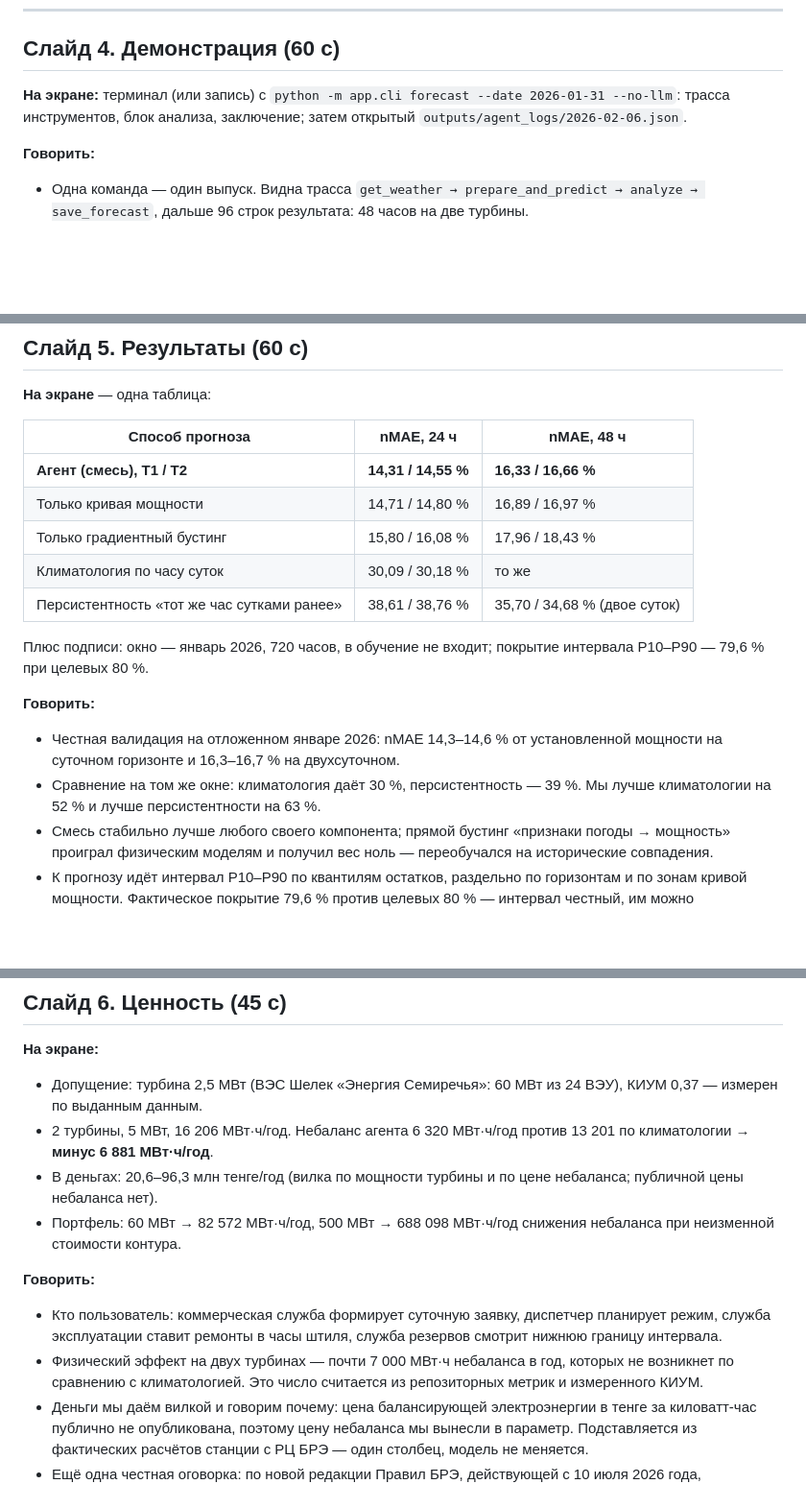
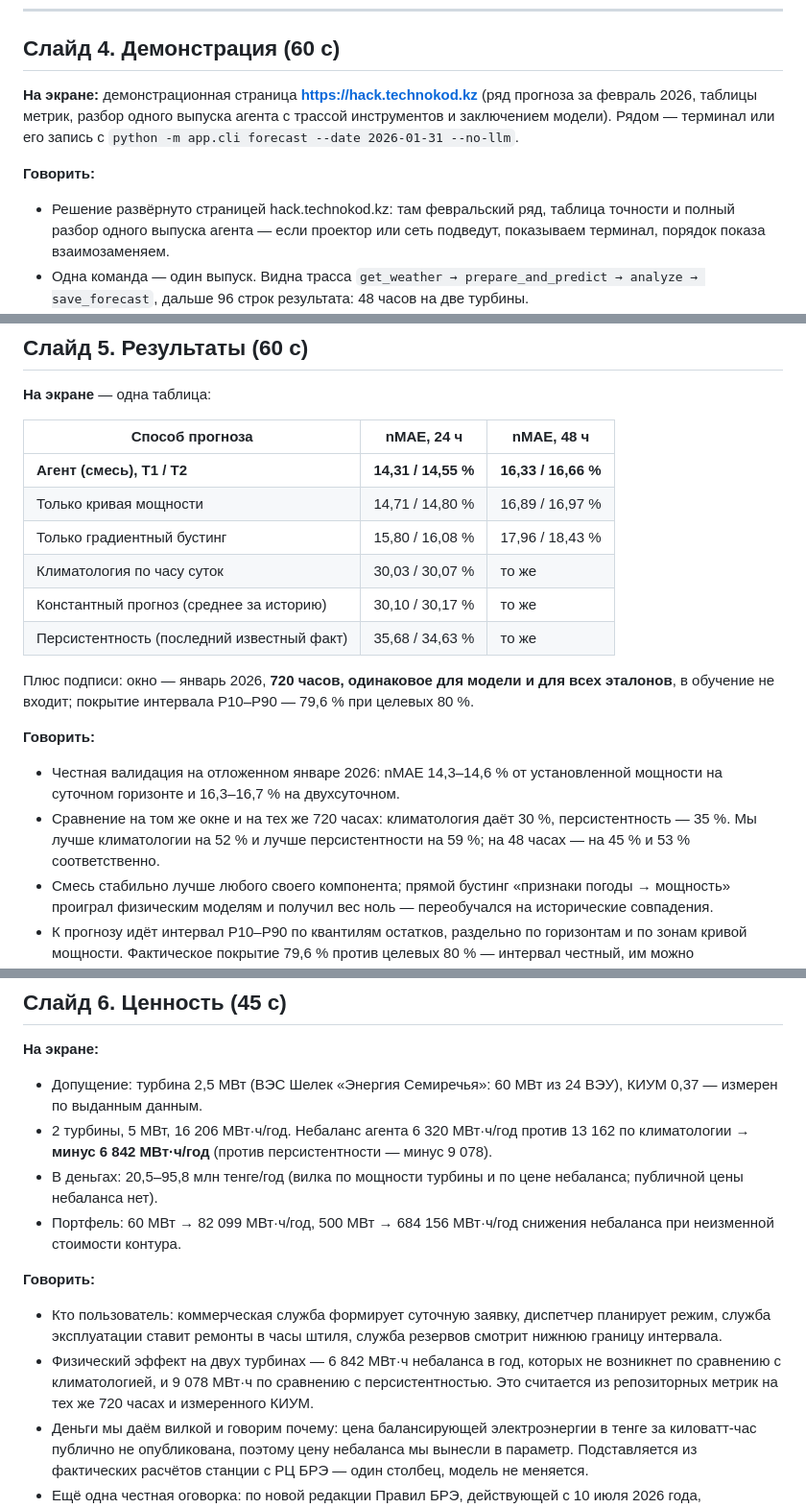
Before and after one commit to BAITC-Hacks/hack-c63c1350-technokod, a Markdown page: docs/pitch.md, 3 parts joined by grey strips. Shown at 96% size. Drawn GitHub-style; blank space fills up the shorter version.

```diff
--- a/docs/pitch.md
+++ b/docs/pitch.md
@@ -57,9 +57,10 @@
 
 ## Слайд 4. Демонстрация (60 с)
 
-**На экране:** терминал (или запись) с `python -m app.cli forecast --date 2026-01-31 --no-llm`: трасса инструментов, блок анализа, заключение; затем открытый `outputs/agent_logs/2026-02-06.json`.
+**На экране:** демонстрационная страница **https://hack.technokod.kz** (ряд прогноза за февраль 2026, таблицы метрик, разбор одного выпуска агента с трассой инструментов и заключением модели). Рядом — терминал или его запись с `python -m app.cli forecast --date 2026-01-31 --no-llm`.
 
 **Говорить:**
+- Решение развёрнуто страницей hack.technokod.kz: там февральский ряд, таблица точности и полный разбор одного выпуска агента — если проектор или сеть подведут, показываем терминал, порядок показа взаимозаменяем.
 - Одна команда — один выпуск. Видна трасса `get_weather → prepare_and_predict → analyze → save_forecast`, дальше 96 строк результата: 48 часов на две турбины.
 - Вот журнал дня, когда оркестрацию вёл LLM: заключение написано моделью, порядок инструментов выбран моделью, числа — из инструментов. Модель не считает прогноз, она ведёт процесс.
 - Бэктест: 28 последовательных выпусков с 31 января по 27 февраля. Каждый день — как в проде: берётся архив прогноза, доступный на этот день, и ничего больше.
@@ -77,14 +78,15 @@
 | **Агент (смесь), Т1 / Т2** | **14,31 / 14,55 %** | **16,33 / 16,66 %** |
 | Только кривая мощности | 14,71 / 14,80 % | 16,89 / 16,97 % |
 | Только градиентный бустинг | 15,80 / 16,08 % | 17,96 / 18,43 % |
-| Климатология по часу суток | 30,09 / 30,18 % | то же |
-| Персистентность «тот же час сутками ранее» | 38,61 / 38,76 % | 35,70 / 34,68 % (двое суток) |
+| Климатология по часу суток | 30,03 / 30,07 % | то же |
+| Константный прогноз (среднее за историю) | 30,10 / 30,17 % | то же |
+| Персистентность (последний известный факт) | 35,68 / 34,63 % | то же |
 
-Плюс подписи: окно — январь 2026, 720 часов, в обучение не входит; покрытие интервала P10–P90 — 79,6 % при целевых 80 %.
+Плюс подписи: окно — январь 2026, **720 часов, одинаковое для модели и для всех эталонов**, в обучение не входит; покрытие интервала P10–P90 — 79,6 % при целевых 80 %.
 
 **Говорить:**
 - Честная валидация на отложенном январе 2026: nMAE 14,3–14,6 % от установленной мощности на суточном горизонте и 16,3–16,7 % на двухсуточном.
-- Сравнение на том же окне: климатология даёт 30 %, персистентность — 39 %. Мы лучше климатологии на 52 % и лучше персистентности на 63 %.
+- Сравнение на том же окне и на тех же 720 часах: климатология даёт 30 %, персистентность — 35 %. Мы лучше климатологии на 52 % и лучше персистентности на 59 %; на 48 часах — на 45 % и 53 % соответственно.
 - Смесь стабильно лучше любого своего компонента; прямой бустинг «признаки погоды → мощность» проиграл физическим моделям и получил вес ноль — переобучался на исторические совпадения.
 - К прогнозу идёт интервал P10–P90 по квантилям остатков, раздельно по горизонтам и по зонам кривой мощности. Фактическое покрытие 79,6 % против целевых 80 % — интервал честный, им можно планировать резервы.
 - Мы не показываем метрику на феврале: факта за февраль у нас нет, он у постановщика. Февральский ряд выпущен и лежит в репозитории, оценивать себя на скрытом факте мы не можем и не будем придумывать цифру.
@@ -95,13 +97,13 @@
 
 **На экране:**
 - Допущение: турбина 2,5 МВт (ВЭС Шелек «Энергия Семиречья»: 60 МВт из 24 ВЭУ), КИУМ 0,37 — измерен по выданным данным.
-- 2 турбины, 5 МВт, 16 206 МВт·ч/год. Небаланс агента 6 320 МВт·ч/год против 13 201 по климатологии → **минус 6 881 МВт·ч/год**.
-- В деньгах: 20,6–96,3 млн тенге/год (вилка по мощности турбины и по цене небаланса; публичной цены небаланса нет).
-- Портфель: 60 МВт → 82 572 МВт·ч/год, 500 МВт → 688 098 МВт·ч/год снижения небаланса при неизменной стоимости контура.
+- 2 турбины, 5 МВт, 16 206 МВт·ч/год. Небаланс агента 6 320 МВт·ч/год против 13 162 по климатологии → **минус 6 842 МВт·ч/год** (против персистентности — минус 9 078).
+- В деньгах: 20,5–95,8 млн тенге/год (вилка по мощности турбины и по цене небаланса; публичной цены небаланса нет).
+- Портфель: 60 МВт → 82 099 МВт·ч/год, 500 МВт → 684 156 МВт·ч/год снижения небаланса при неизменной стоимости контура.
 
 **Говорить:**
 - Кто пользователь: коммерческая служба формирует суточную заявку, диспетчер планирует режим, служба эксплуатации ставит ремонты в часы штиля, служба резервов смотрит нижнюю границу интервала.
-- Физический эффект на двух турбинах — почти 7 000 МВт·ч небаланса в год, которых не возникнет по сравнению с климатологией. Это число считается из репозиторных метрик и измеренного КИУМ.
+- Физический эффект на двух турбинах — 6 842 МВт·ч небаланса в год, которых не возникнет по сравнению с климатологией, и 9 078 МВт·ч по сравнению с персистентностью. Это считается из репозиторных метрик на тех же 720 часах и измеренного КИУМ.
 - Деньги мы даём вилкой и говорим почему: цена балансирующей электроэнергии в тенге за киловатт-час публично не опубликована, поэтому цену небаланса мы вынесли в параметр. Подставляется из фактических расчётов станции с РЦ БРЭ — один столбец, модель не меняется.
 - Ещё одна честная оговорка: по новой редакции Правил БРЭ, действующей с 10 июля 2026 года, ответственность за отрицательные дисбалансы объектов ВИЭ передана единому закупщику. Сегодня эти деньги платит контур поддержки ВИЭ, а не станция. Поэтому для станции сегодня основная ценность — операционная и это подготовка к переводу ответственности на объекты.
 - Стоимость контура — виртуальная машина, порядка миллиона токенов LLM в месяц и бесплатные данные о погоде; затраты постоянные, эффект линейно растёт с мощностью парка.
```
Also changed, not shown: other parts of docs/pitch.md (+1 -1 lines), docs/business-value.md (+30 -30 lines).
